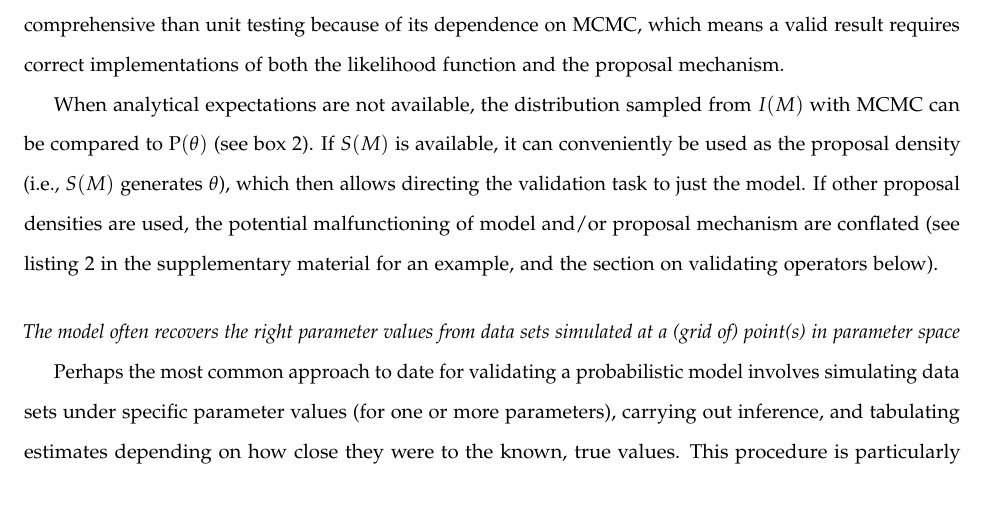
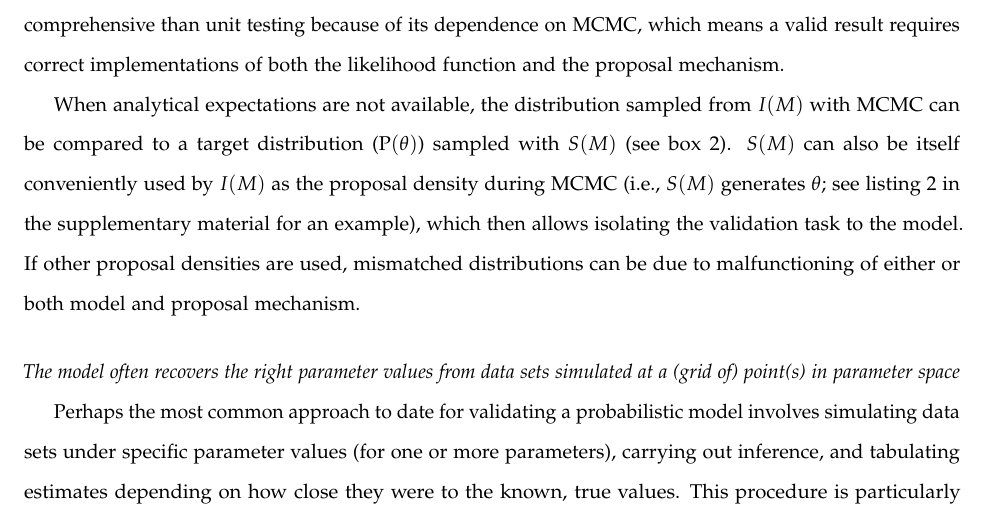
Before and after one commit to rbouckaert/DeveloperManual, a LaTeX paper (manuscript/method_validation_ms.tex): part of page 9 of 17, cut so that both start at the same text. Compiled offline with pdfLaTeX.

Commit message:
More small edits.

```diff
--- a/manuscript/method_validation_ms.tex
+++ b/manuscript/method_validation_ms.tex
@@ -683,16 +683,14 @@ dependence on MCMC, which means a valid result requires correct
 implementations of both the likelihood function and the proposal mechanism.
 
 When analytical expectations are not available, the distribution
-sampled from $I(M)$ with MCMC can be compared to $\text{P}(\theta)$
-(see box 2).
-If $S(M)$ is available, it can conveniently be used as the proposal
-density (i.e., $S(M)$ generates $\theta$),
-which then allows directing the validation task to just the model.
-If other proposal densities are used, the potential malfunctioning of
-model and/or proposal mechanism are conflated (see listing 2 in the
-supplementary material for an example, and the section on validating
-operators below).
-% (and of $S(M)$ if analytical expectations are hard to derive).
+sampled from $I(M)$ with MCMC can be compared to a target distribution
+($\text{P}(\theta)$) sampled with $S(M)$ (see box 2).
+$S(M)$ can also be itself conveniently used by $I(M)$ as the proposal
+density during MCMC (i.e., $S(M)$ generates $\theta$; see listing 2 in
+the supplementary material for an example),
+which then allows isolating the validation task to the model.
+If other proposal densities are used, mismatched distributions can be
+due to malfunctioning of either or both model and proposal mechanism.
 
 % One such instance is the well-established Kingman's coalescent model \citep{kingman82}
 % from population genetics, the likelihood function of which is given by:
```
Also changed, not shown: manuscript/method_validation_si.tex (+3 -2 lines).
